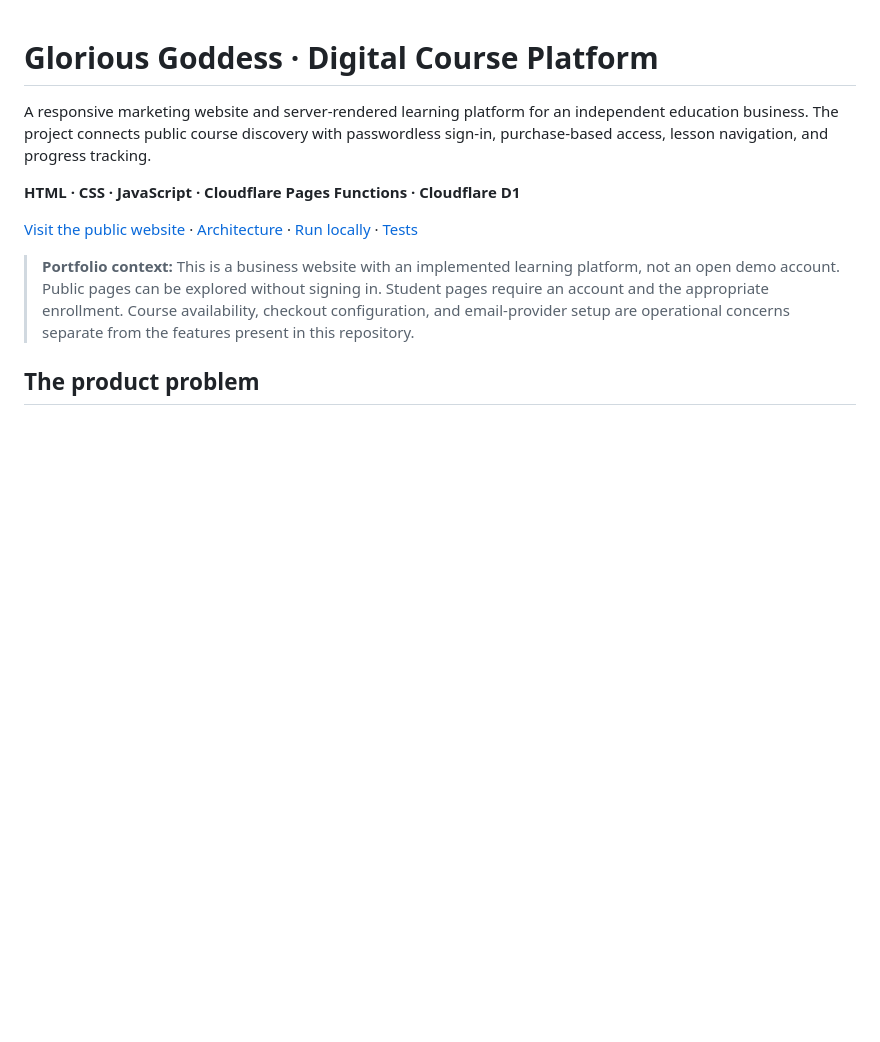
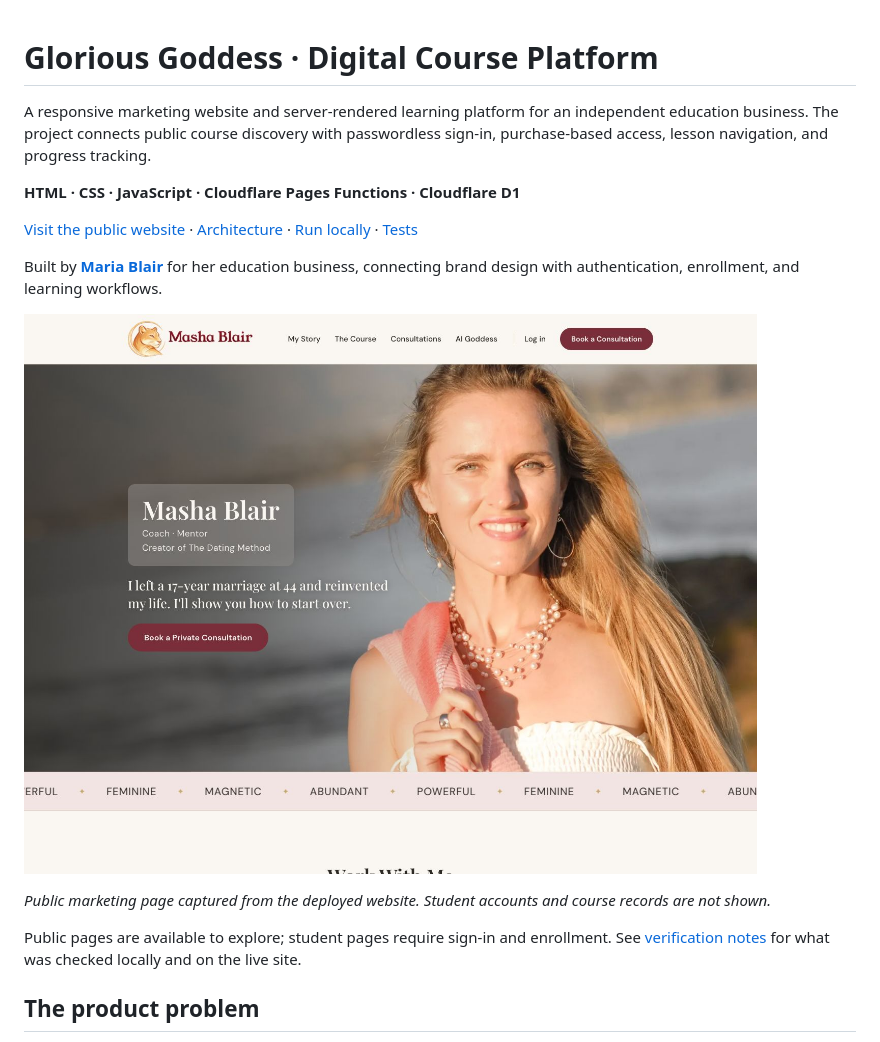
Before and after one commit to mashablair/GG-website, a Markdown page: README.md, the part around the change. GitHub-like rendering; pictures changed too: docs/screenshots/public-homepage.jpg (added); blank space fills up the shorter version.

Commit message:
Finalize course-platform portfolio README and screenshot; repair support-link test

```diff
--- a/README.md
+++ b/README.md
@@ -6,7 +6,13 @@ A responsive marketing website and server-rendered learning platform for an inde
 
 [Visit the public website](https://dating-goddess.com) · [Architecture](#architecture) · [Run locally](#run-locally) · [Tests](#tests)
 
-> **Portfolio context:** This is a business website with an implemented learning platform, not an open demo account. Public pages can be explored without signing in. Student pages require an account and the appropriate enrollment. Course availability, checkout configuration, and email-provider setup are operational concerns separate from the features present in this repository.
+Built by **[Maria Blair](https://github.com/mashablair)** for her education business, connecting brand design with authentication, enrollment, and learning workflows.
+
+![Glorious Goddess live homepage with responsive navigation and branded course presentation](docs/screenshots/public-homepage.jpg)
+
+*Public marketing page captured from the deployed website. Student accounts and course records are not shown.*
+
+Public pages are available to explore; student pages require sign-in and enrollment. See [verification notes](docs/PORTFOLIO_CHECK.md) for what was checked locally and on the live site.
 
 ## The product problem
 
```
Also changed, not shown: docs/PORTFOLIO_CHECK.md (added, +10 -0 lines), 1 other file.
